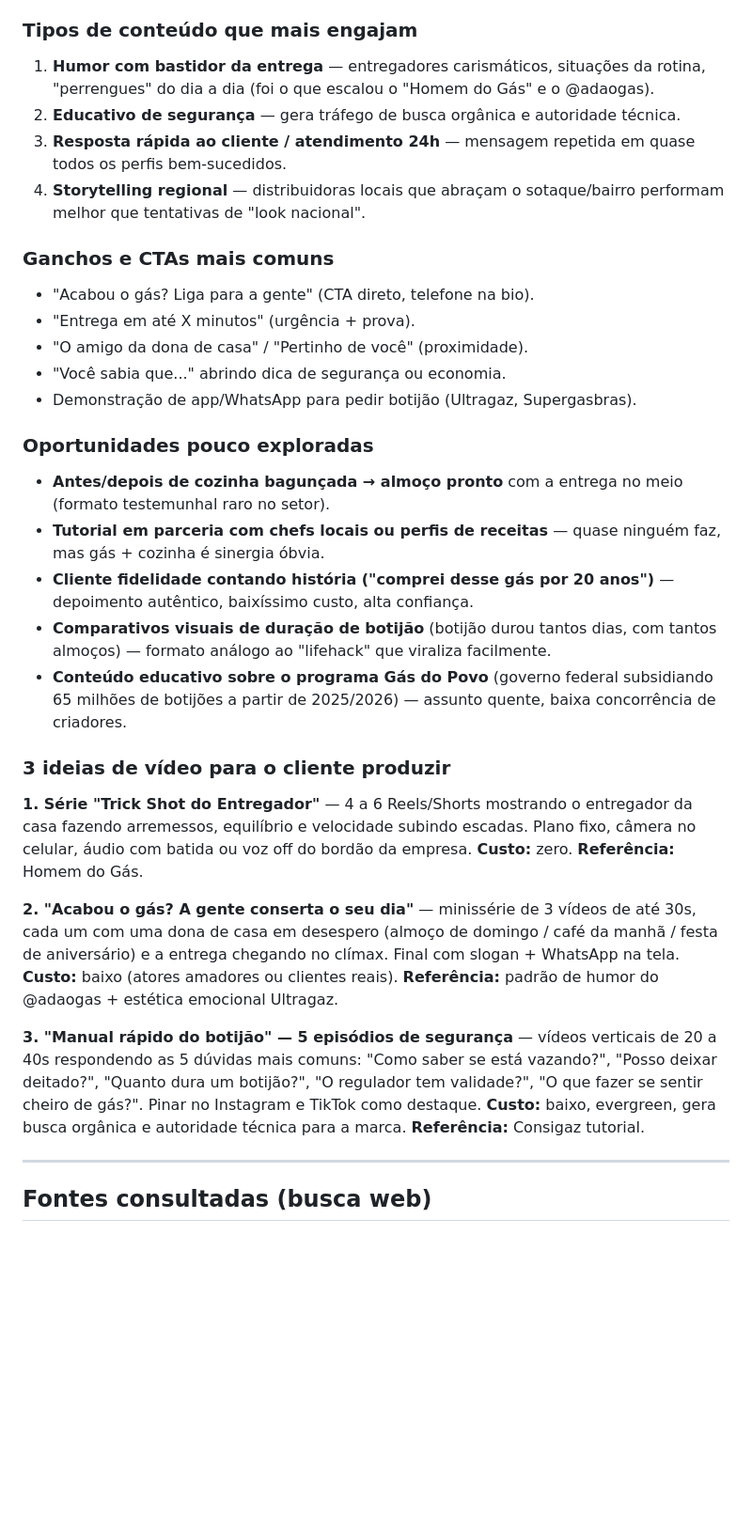
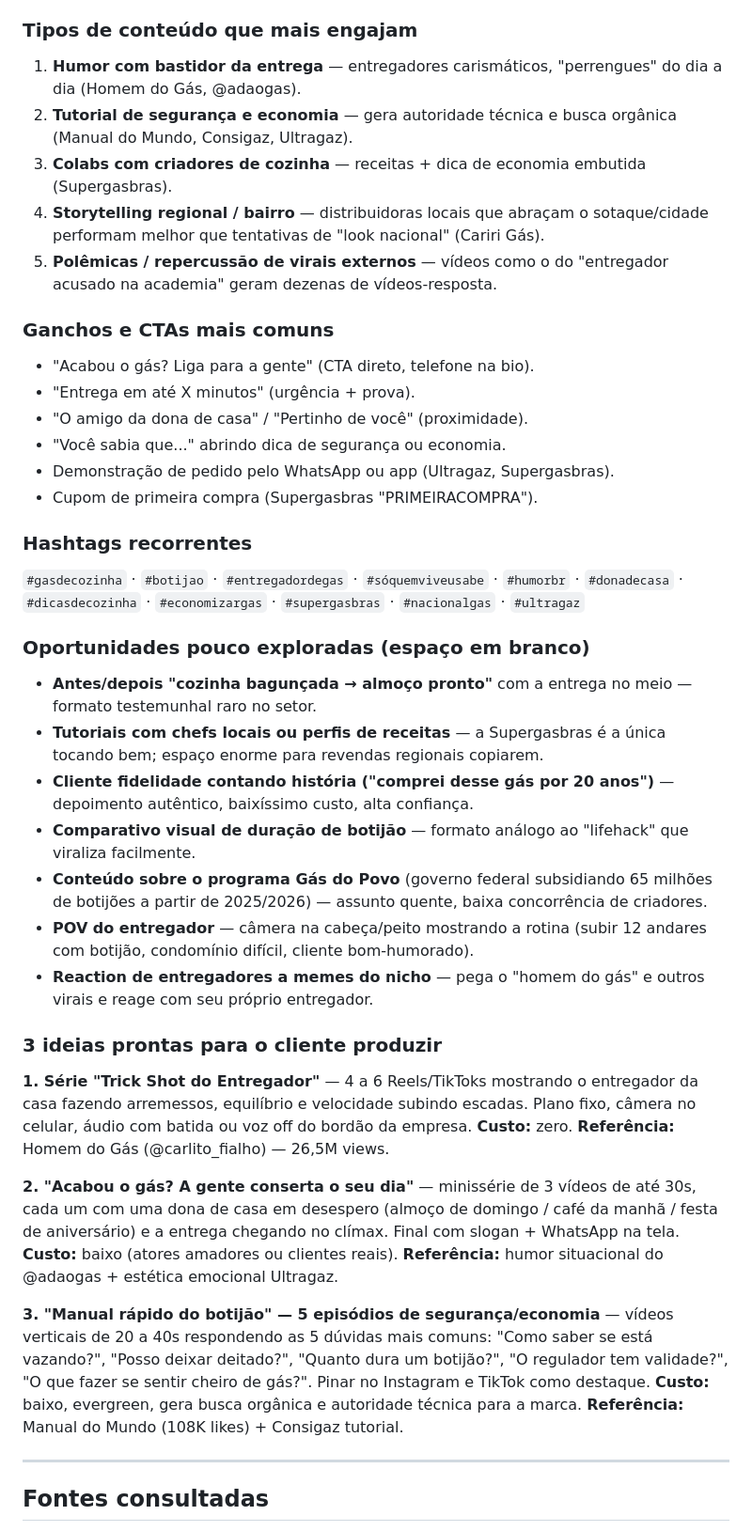
Before and after one commit to matheusfmourao/projeto-claude-code, a Markdown page: pesquisas/distribuidora-gas-cozinha.md, the part around one of its changes. Shown at 94% size. Rendered like a GitHub page; blank space fills up the shorter version.

```diff
--- a/pesquisas/distribuidora-gas-cozinha.md
+++ b/pesquisas/distribuidora-gas-cozinha.md
@@ -80,33 +97,40 @@
 
 ### Tipos de conteúdo que mais engajam
-1. **Humor com bastidor da entrega** — entregadores carismáticos, situações da rotina, "perrengues" do dia a dia (foi o que escalou o "Homem do Gás" e o @adaogas).
-2. **Educativo de segurança** — gera tráfego de busca orgânica e autoridade técnica.
-3. **Resposta rápida ao cliente / atendimento 24h** — mensagem repetida em quase todos os perfis bem-sucedidos.
-4. **Storytelling regional** — distribuidoras locais que abraçam o sotaque/bairro performam melhor que tentativas de "look nacional".
+1. **Humor com bastidor da entrega** — entregadores carismáticos, "perrengues" do dia a dia (Homem do Gás, @adaogas).
+2. **Tutorial de segurança e economia** — gera autoridade técnica e busca orgânica (Manual do Mundo, Consigaz, Ultragaz).
+3. **Colabs com criadores de cozinha** — receitas + dica de economia embutida (Supergasbras).
+4. **Storytelling regional / bairro** — distribuidoras locais que abraçam o sotaque/cidade performam melhor que tentativas de "look nacional" (Cariri Gás).
+5. **Polêmicas / repercussão de virais externos** — vídeos como o do "entregador acusado na academia" geram dezenas de vídeos-resposta.
 
 ### Ganchos e CTAs mais comuns
 - "Acabou o gás? Liga para a gente" (CTA direto, telefone na bio).
 - "Entrega em até X minutos" (urgência + prova).
 - "O amigo da dona de casa" / "Pertinho de você" (proximidade).
 - "Você sabia que..." abrindo dica de segurança ou economia.
-- Demonstração de app/WhatsApp para pedir botijão (Ultragaz, Supergasbras).
+- Demonstração de pedido pelo WhatsApp ou app (Ultragaz, Supergasbras).
+- Cupom de primeira compra (Supergasbras "PRIMEIRACOMPRA").
 
-### Oportunidades pouco exploradas
-- **Antes/depois de cozinha bagunçada → almoço pronto** com a entrega no meio (formato testemunhal raro no setor).
-- **Tutorial em parceria com chefs locais ou perfis de receitas** — quase ninguém faz, mas gás + cozinha é sinergia óbvia.
+### Hashtags recorrentes
+`#gasdecozinha` · `#botijao` · `#entregadordegas` · `#sóquemviveusabe` · `#humorbr` · `#donadecasa` · `#dicasdecozinha` · `#economizargas` · `#supergasbras` · `#nacionalgas` · `#ultragaz`
+
+### Oportunidades pouco exploradas (espaço em branco)
+- **Antes/depois "cozinha bagunçada → almoço pronto"** com a entrega no meio — formato testemunhal raro no setor.
+- **Tutoriais com chefs locais ou perfis de receitas** — a Supergasbras é a única tocando bem; espaço enorme para revendas regionais copiarem.
 - **Cliente fidelidade contando história ("comprei desse gás por 20 anos")** — depoimento autêntico, baixíssimo custo, alta confiança.
-- **Comparativos visuais de duração de botijão** (botijão durou tantos dias, com tantos almoços) — formato análogo ao "lifehack" que viraliza facilmente.
-- **Conteúdo educativo sobre o programa Gás do Povo** (governo federal subsidiando 65 milhões de botijões a partir de 2025/2026) — assunto quente, baixa concorrência de criadores.
+- **Comparativo visual de duração de botijão** — formato análogo ao "lifehack" que viraliza facilmente.
+- **Conteúdo sobre o programa Gás do Povo** (governo federal subsidiando 65 milhões de botijões a partir de 2025/2026) — assunto quente, baixa concorrência de criadores.
+- **POV do entregador** — câmera na cabeça/peito mostrando a rotina (subir 12 andares com botijão, condomínio difícil, cliente bom-humorado).
+- **Reaction de entregadores a memes do nicho** — pega o "homem do gás" e outros virais e reage com seu próprio entregador.
 
-### 3 ideias de vídeo para o cliente produzir
+### 3 ideias prontas para o cliente produzir
 
-**1. Série "Trick Shot do Entregador"** — 4 a 6 Reels/Shorts mostrando o entregador da casa fazendo arremessos, equilíbrio e velocidade subindo escadas. Plano fixo, câmera no celular, áudio com batida ou voz off do bordão da empresa. **Custo:** zero. **Referência:** Homem do Gás.
+**1. Série "Trick Shot do Entregador"** — 4 a 6 Reels/TikToks mostrando o entregador da casa fazendo arremessos, equilíbrio e velocidade subindo escadas. Plano fixo, câmera no celular, áudio com batida ou voz off do bordão da empresa. **Custo:** zero. **Referência:** Homem do Gás (@carlito_fialho) — 26,5M views.
 
-**2. "Acabou o gás? A gente conserta o seu dia"** — minissérie de 3 vídeos de até 30s, cada um com uma dona de casa em desespero (almoço de domingo / café da manhã / festa de aniversário) e a entrega chegando no clímax. Final com slogan + WhatsApp na tela. **Custo:** baixo (atores amadores ou clientes reais). **Referência:** padrão de humor do @adaogas + estética emocional Ultragaz.
+**2. "Acabou o gás? A gente conserta o seu dia"** — minissérie de 3 vídeos de até 30s, cada um com uma dona de casa em desespero (almoço de domingo / café da manhã / festa de aniversário) e a entrega chegando no clímax. Final com slogan + WhatsApp na tela. **Custo:** baixo (atores amadores ou clientes reais). **Referência:** humor situacional do @adaogas + estética emocional Ultragaz.
 
-**3. "Manual rápido do botijão" — 5 episódios de segurança** — vídeos verticais de 20 a 40s respondendo as 5 dúvidas mais comuns: "Como saber se está vazando?", "Posso deixar deitado?", "Quanto dura um botijão?", "O regulador tem validade?", "O que fazer se sentir cheiro de gás?". Pinar no Instagram e TikTok como destaque. **Custo:** baixo, evergreen, gera busca orgânica e autoridade técnica para a marca. **Referência:** Consigaz tutorial.
+**3. "Manual rápido do botijão" — 5 episódios de segurança/economia** — vídeos verticais de 20 a 40s respondendo as 5 dúvidas mais comuns: "Como saber se está vazando?", "Posso deixar deitado?", "Quanto dura um botijão?", "O regulador tem validade?", "O que fazer se sentir cheiro de gás?". Pinar no Instagram e TikTok como destaque. **Custo:** baixo, evergreen, gera busca orgânica e autoridade técnica para a marca. **Referência:** Manual do Mundo (108K likes) + Consigaz tutorial.
 
 ---
 
-## Fontes consultadas (busca web)
+## Fontes consultadas
 
```
Also changed, not shown: other parts of pesquisas/distribuidora-gas-cozinha.md (+102 -67 lines).
